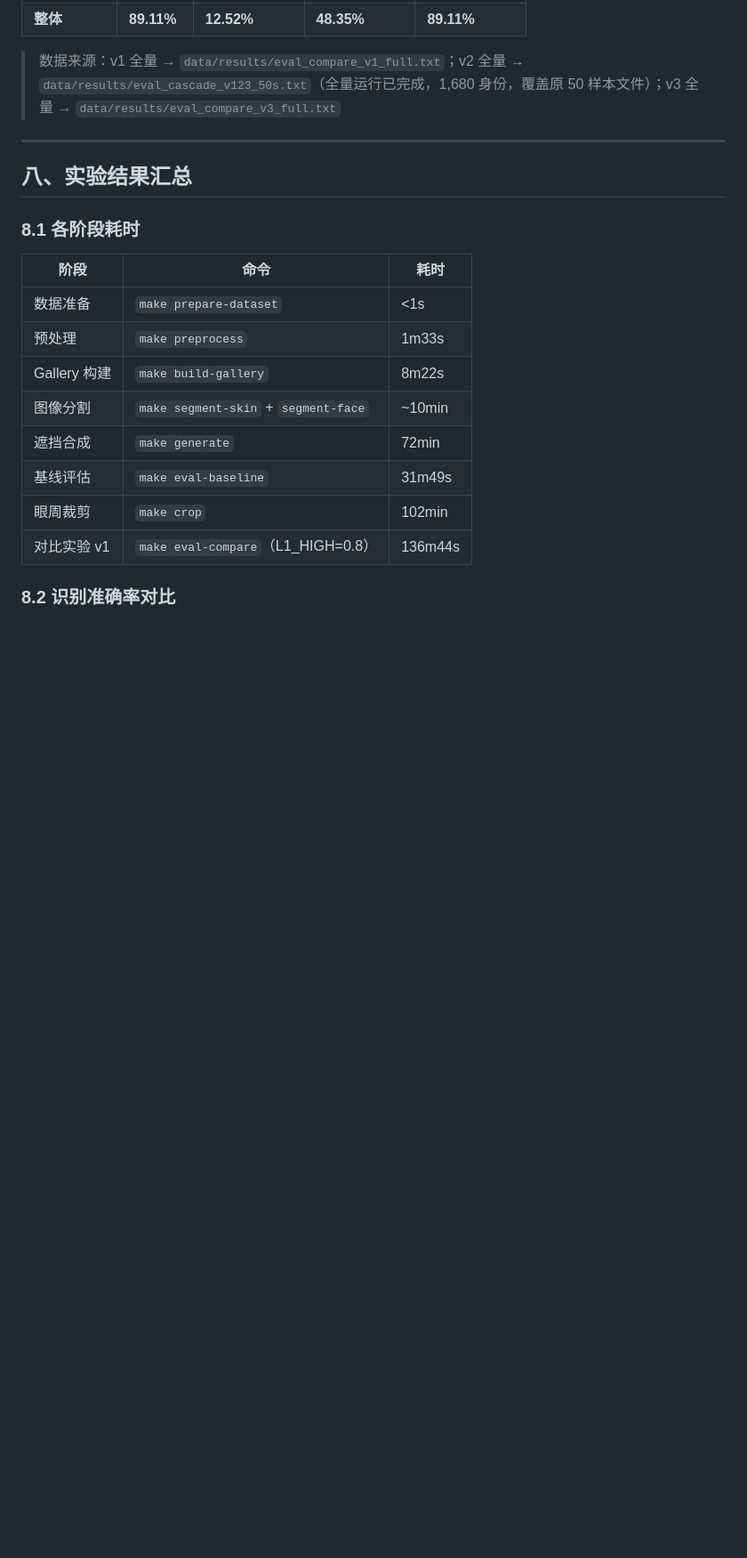
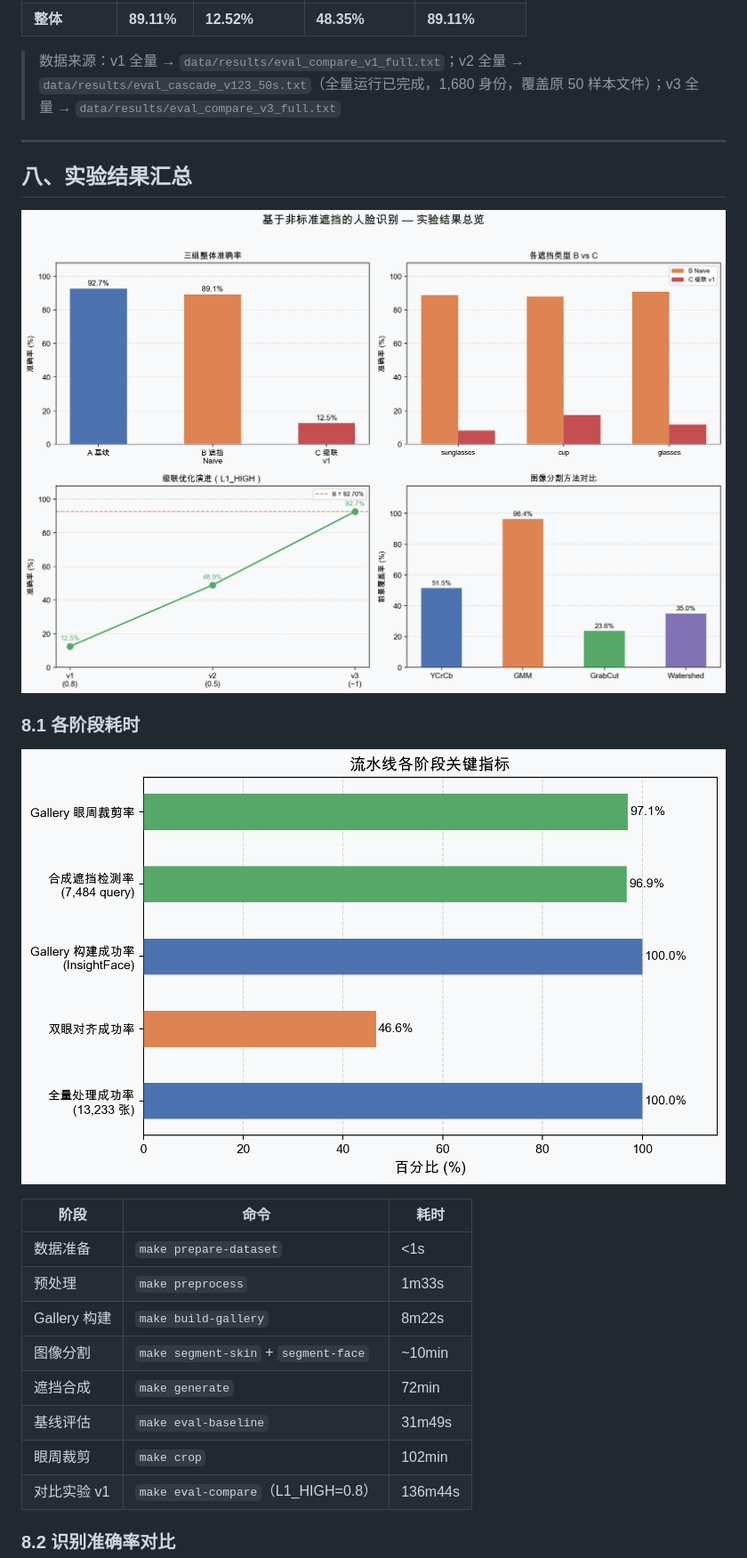
Before and after one commit to strayca7/Classface, a Markdown page: docs/report.md, the part around one of its changes. Shown at 89% size. Rendered like a GitHub page; blank space fills up the shorter version.

```diff
--- a/docs/report.md
+++ b/docs/report.md
@@ -780,7 +784,11 @@ pred = cosine_top1(emb, gallery)   # 与 B Naive 完全一致
 
 ## 八、实验结果汇总
 
+![实验总览仪表盘](figures/fig0_dashboard.png)
+
 ### 8.1 各阶段耗时
+
+![各阶段流水线耗时指标](figures/fig4_pipeline_metrics.png)
 
 | 阶段 | 命令 | 耗时 |
 |------|------|------|
```
Also changed, not shown: other parts of docs/report.md (+10 -0 lines).
